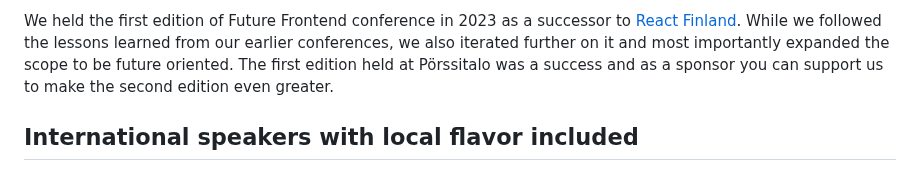
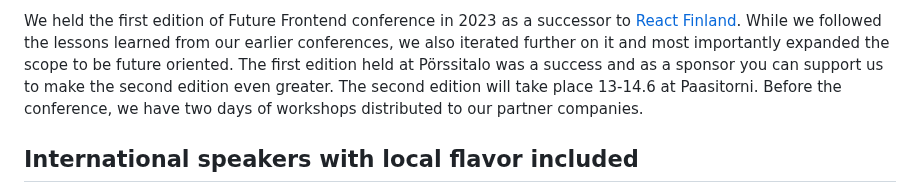
Before and after one commit to ReactFinland/future-frontend-site, a Markdown page: content/for-sponsors.md, the part around the change. Drawn GitHub-style.

Commit message:
chore: Update info

```diff
--- a/content/for-sponsors.md
+++ b/content/for-sponsors.md
@@ -1,4 +1,4 @@
-We held the first edition of Future Frontend conference in 2023 as a successor to [React Finland](https://react-finland.fi/). While we followed the lessons learned from our earlier conferences, we also iterated further on it and most importantly expanded the scope to be future oriented. The first edition held at Pörssitalo was a success and as a sponsor you can support us to make the second edition even greater.
+We held the first edition of Future Frontend conference in 2023 as a successor to [React Finland](https://react-finland.fi/). While we followed the lessons learned from our earlier conferences, we also iterated further on it and most importantly expanded the scope to be future oriented. The first edition held at Pörssitalo was a success and as a sponsor you can support us to make the second edition even greater. The second edition will take place 13-14.6 at Paasitorni. Before the conference, we have two days of workshops distributed to our partner companies.
 
 ## International speakers with local flavor included
 
```
